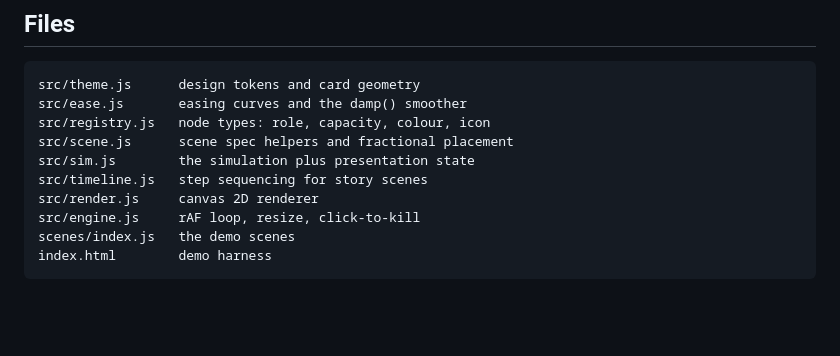
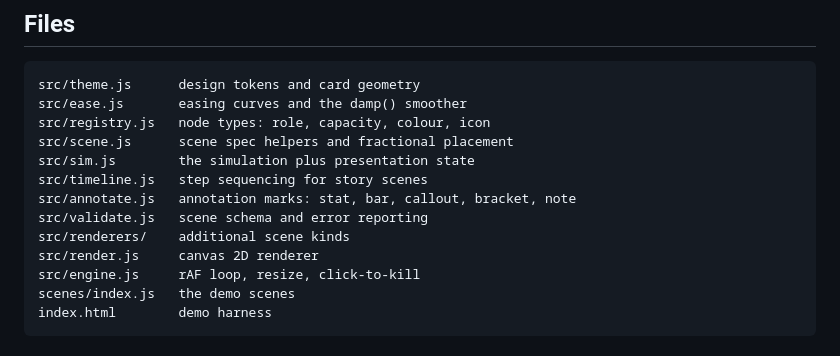
Before and after one commit to XnoahR/Visualisazcy, a Markdown page: README.md, the part around one of its changes. GitHub-like rendering; blank space fills up the shorter version.

```diff
--- a/README.md
+++ b/README.md
@@ -221,6 +282,9 @@ src/registry.js   node types: role, capacity, colour, icon
 src/scene.js      scene spec helpers and fractional placement
 src/sim.js        the simulation plus presentation state
 src/timeline.js   step sequencing for story scenes
+src/annotate.js   annotation marks: stat, bar, callout, bracket, note
+src/validate.js   scene schema and error reporting
+src/renderers/    additional scene kinds
 src/render.js     canvas 2D renderer
 src/engine.js     rAF loop, resize, click-to-kill
 scenes/index.js   the demo scenes
```
Also changed, not shown: other parts of README.md (+61 -0 lines), docs/slots.png (added), 8 other files.
